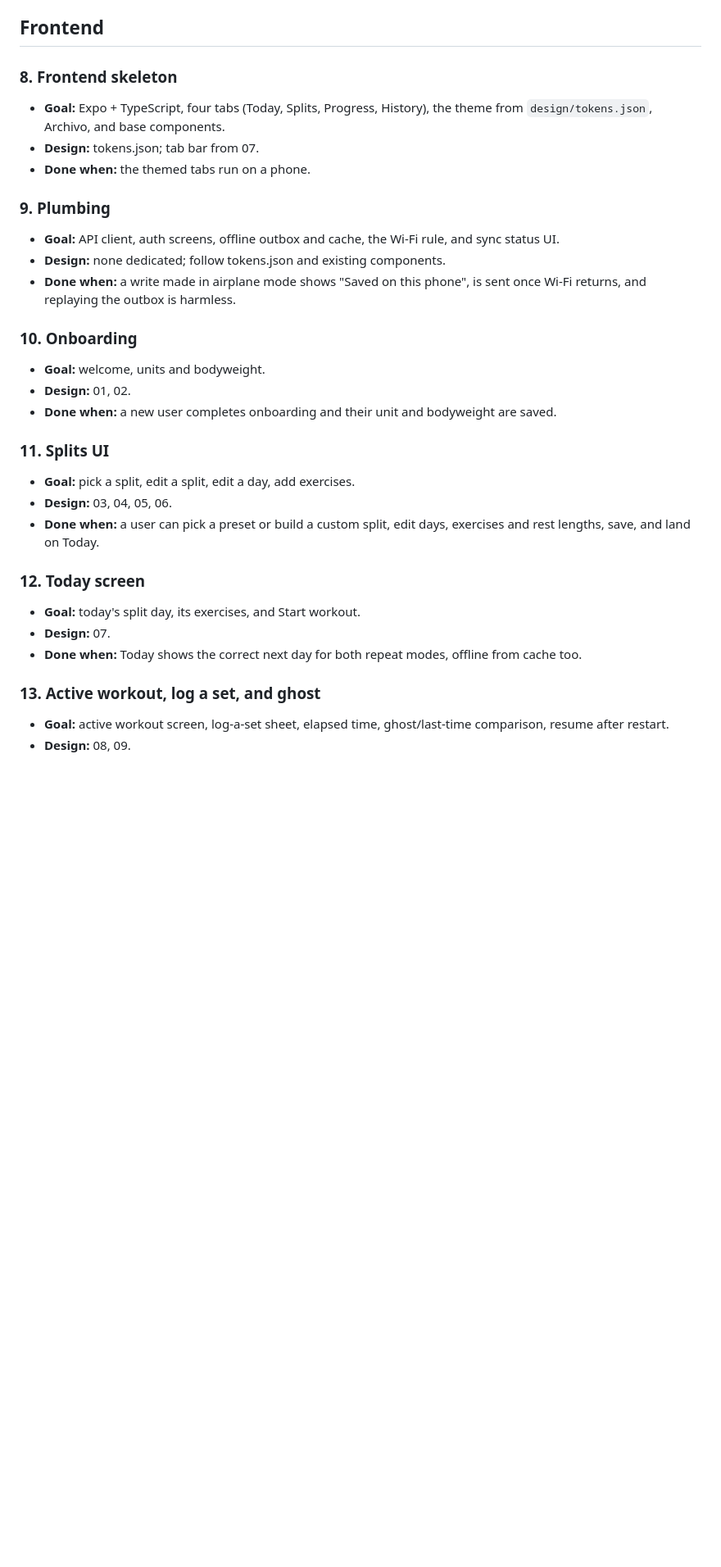
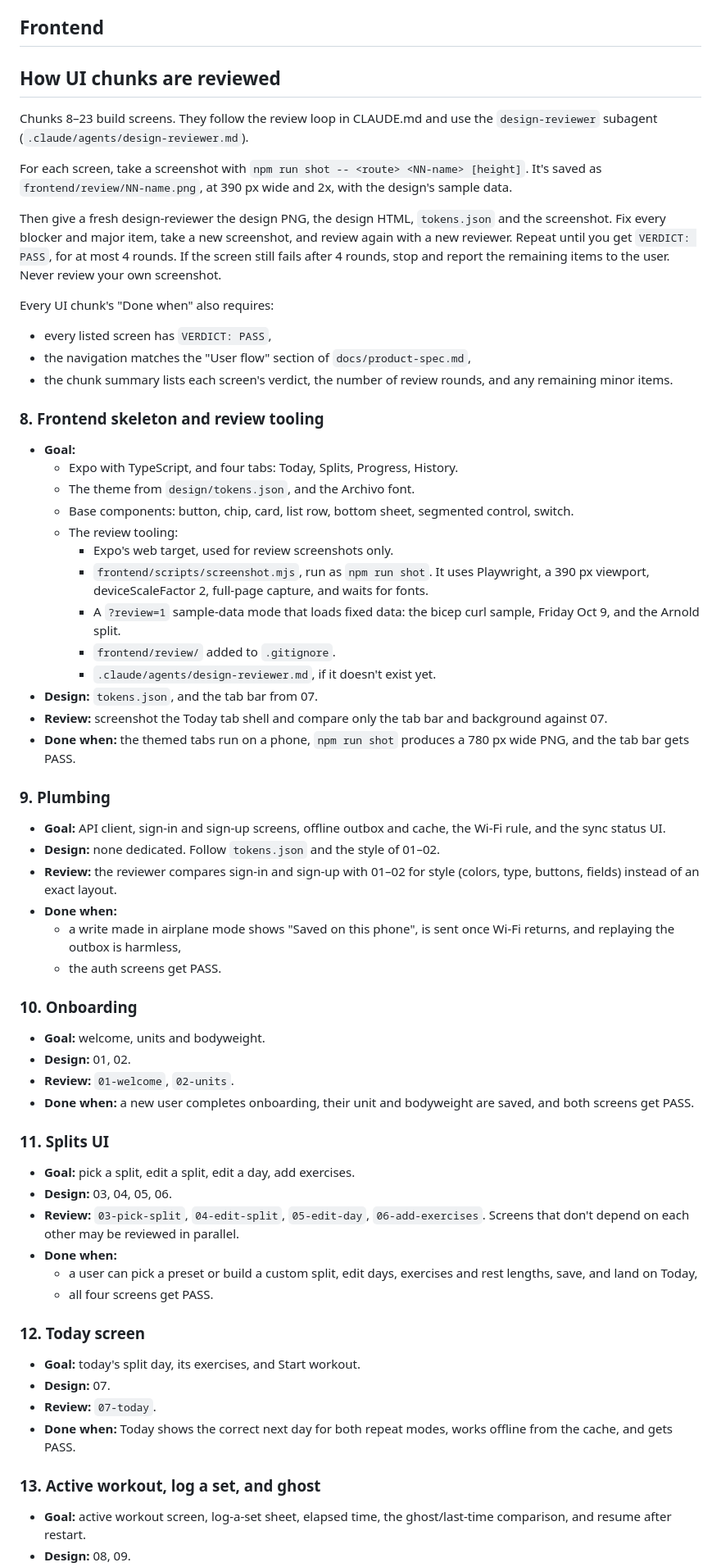
Before and after one commit to Shayan047/overload-workout-tracker, a Markdown page: docs/roadmap.md, the part around one of its changes. Shown at 82% size. Drawn GitHub-style; blank space fills up the shorter version.

```diff
--- a/docs/roadmap.md
+++ b/docs/roadmap.md
@@ -58,37 +58,69 @@ Backend first, since PostgreSQL is the source of truth.
 
 ## Frontend
 
-### 8. Frontend skeleton
+## How UI chunks are reviewed
 
-- **Goal:** Expo + TypeScript, four tabs (Today, Splits, Progress, History), the theme from `design/tokens.json`, Archivo, and base components.
-- **Design:** tokens.json; tab bar from 07.
-- **Done when:** the themed tabs run on a phone.
+Chunks 8–23 build screens. They follow the review loop in CLAUDE.md and use the `design-reviewer` subagent (`.claude/agents/design-reviewer.md`).
+
+For each screen, take a screenshot with `npm run shot -- <route> <NN-name> [height]`. It's saved as `frontend/review/NN-name.png`, at 390 px wide and 2x, with the design's sample data.
+
+Then give a fresh design-reviewer the design PNG, the design HTML, `tokens.json` and the screenshot. Fix every blocker and major item, take a new screenshot, and review again with a new reviewer. Repeat until you get `VERDICT: PASS`, for at most 4 rounds. If the screen still fails after 4 rounds, stop and report the remaining items to the user. Never review your own screenshot.
+
+Every UI chunk's "Done when" also requires:
+
+- every listed screen has `VERDICT: PASS`,
+- the navigation matches the "User flow" section of `docs/product-spec.md`,
+- the chunk summary lists each screen's verdict, the number of review rounds, and any remaining minor items.
+
+### 8. Frontend skeleton and review tooling
+
+- **Goal:**
+  - Expo with TypeScript, and four tabs: Today, Splits, Progress, History.
+  - The theme from `design/tokens.json`, and the Archivo font.
+  - Base components: button, chip, card, list row, bottom sheet, segmented control, switch.
+  - The review tooling:
+    - Expo's web target, used for review screenshots only.
+    - `frontend/scripts/screenshot.mjs`, run as `npm run shot`. It uses Playwright, a 390 px viewport, deviceScaleFactor 2, full-page capture, and waits for fonts.
+    - A `?review=1` sample-data mode that loads fixed data: the bicep curl sample, Friday Oct 9, and the Arnold split.
+    - `frontend/review/` added to `.gitignore`.
+    - `.claude/agents/design-reviewer.md`, if it doesn't exist yet.
+- **Design:** `tokens.json`, and the tab bar from 07.
+- **Review:** screenshot the Today tab shell and compare only the tab bar and background against 07.
+- **Done when:** the themed tabs run on a phone, `npm run shot` produces a 780 px wide PNG, and the tab bar gets PASS.
 
 ### 9. Plumbing
 
-- **Goal:** API client, auth screens, offline outbox and cache, the Wi-Fi rule, and sync status UI.
-- **Design:** none dedicated; follow tokens.json and existing components.
-- **Done when:** a write made in airplane mode shows "Saved on this phone", is sent once Wi-Fi returns, and replaying the outbox is harmless.
+- **Goal:** API client, sign-in and sign-up screens, offline outbox and cache, the Wi-Fi rule, and the sync status UI.
+- **Design:** none dedicated. Follow `tokens.json` and the style of 01–02.
+- **Review:** the reviewer compares sign-in and sign-up with 01–02 for style (colors, type, buttons, fields) instead of an exact layout.
+- **Done when:**
+  - a write made in airplane mode shows "Saved on this phone", is sent once Wi-Fi returns, and replaying the outbox is harmless,
+  - the auth screens get PASS.
 
 ### 10. Onboarding
 
 - **Goal:** welcome, units and bodyweight.
 - **Design:** 01, 02.
-- **Done when:** a new user completes onboarding and their unit and bodyweight are saved.
+- **Review:** `01-welcome`, `02-units`.
+- **Done when:** a new user completes onboarding, their unit and bodyweight are saved, and both screens get PASS.
 
 ### 11. Splits UI
 
 - **Goal:** pick a split, edit a split, edit a day, add exercises.
 - **Design:** 03, 04, 05, 06.
-- **Done when:** a user can pick a preset or build a custom split, edit days, exercises and rest lengths, save, and land on Today.
+- **Review:** `03-pick-split`, `04-edit-split`, `05-edit-day`, `06-add-exercises`. Screens that don't depend on each other may be reviewed in parallel.
+- **Done when:**
+  - a user can pick a preset or build a custom split, edit days, exercises and rest lengths, save, and land on Today,
+  - all four screens get PASS.
 
 ### 12. Today screen
 
 - **Goal:** today's split day, its exercises, and Start workout.
 - **Design:** 07.
-- **Done when:** Today shows the correct next day for both repeat modes, offline from cache too.
+- **Review:** `07-today`.
+- **Done when:** Today shows the correct next day for both repeat modes, works offline from the cache, and gets PASS.
 
 ### 13. Active workout, log a set, and ghost
 
-- **Goal:** active workout screen, log-a-set sheet, elapsed time, ghost/last-time comparison, resume after restart.
+- **Goal:** active workout screen, log-a-set sheet, elapsed time, the ghost/last-time comparison, and resume after restart.
 - **Design:** 08, 09.
```
Also changed, not shown: other parts of docs/roadmap.md (+55 -23 lines).
